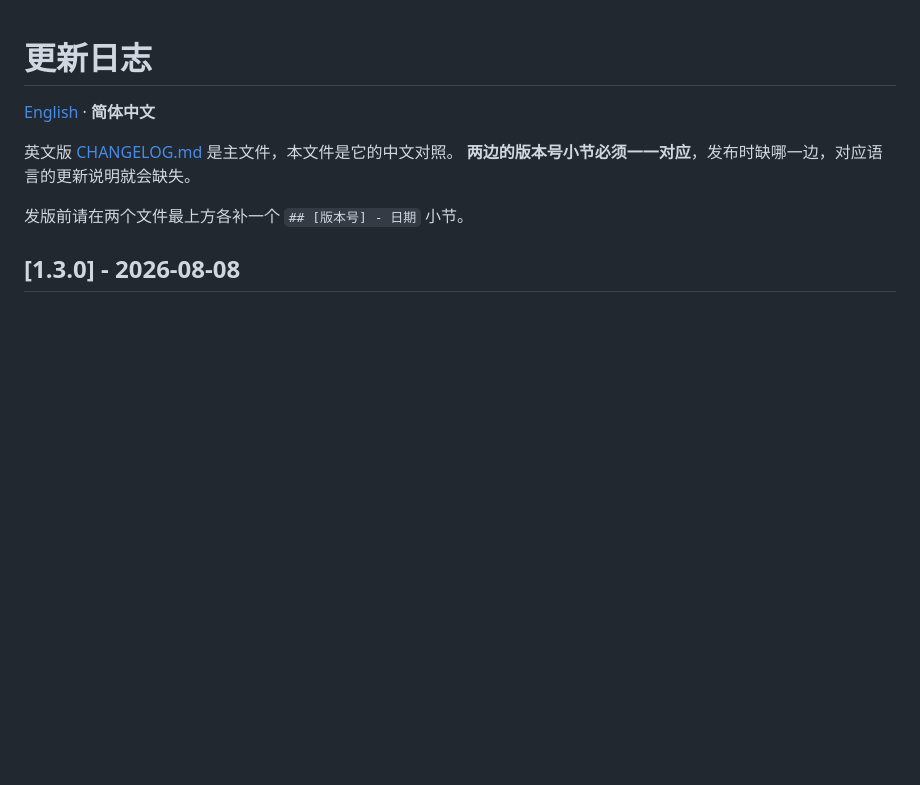
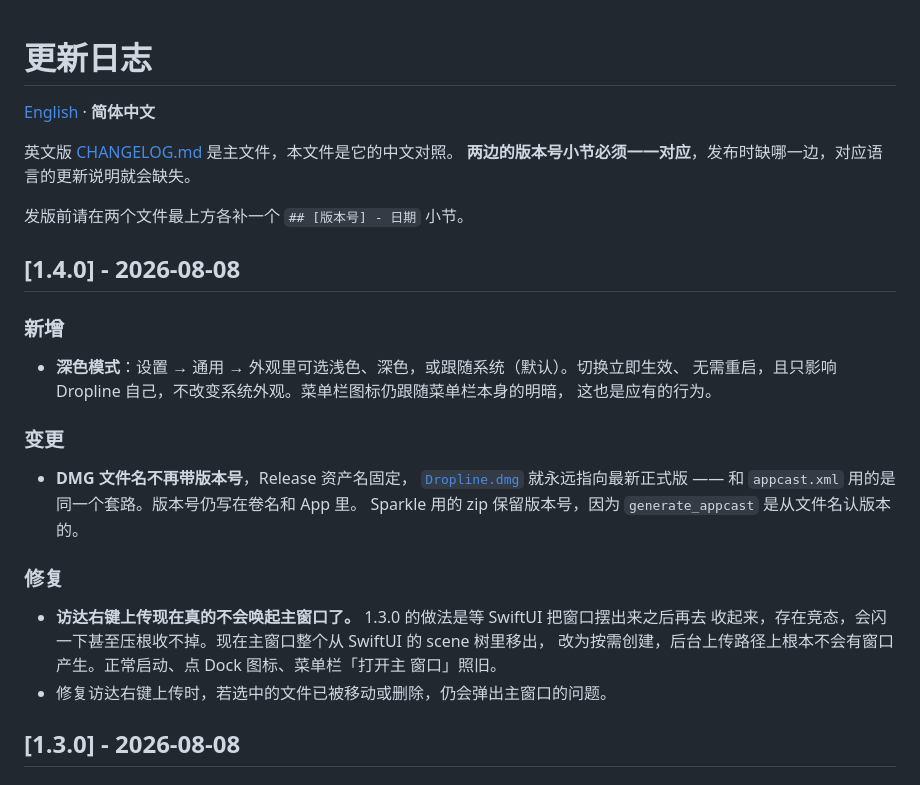
Before and after one commit to chen86860/dropline, a Markdown page: CHANGELOG.zh-CN.md, the part around the change. Drawn GitHub-style; blank space fills up the shorter version.

```diff
--- a/CHANGELOG.zh-CN.md
+++ b/CHANGELOG.zh-CN.md
@@ -6,6 +6,29 @@
 **两边的版本号小节必须一一对应**，发布时缺哪一边，对应语言的更新说明就会缺失。
 
 发版前请在两个文件最上方各补一个 `## [版本号] - 日期` 小节。
+
+## [1.4.0] - 2026-08-08
+
+### 新增
+
+- **深色模式**：设置 → 通用 → 外观里可选浅色、深色，或跟随系统（默认）。切换立即生效、
+  无需重启，且只影响 Dropline 自己，不改变系统外观。菜单栏图标仍跟随菜单栏本身的明暗，
+  这也是应有的行为。
+
+### 变更
+
+- **DMG 文件名不再带版本号**，Release 资产名固定，
+  [`Dropline.dmg`](https://github.com/chen86860/dropline/releases/latest/download/Dropline.dmg)
+  就永远指向最新正式版 —— 和 `appcast.xml` 用的是同一个套路。版本号仍写在卷名和 App 里。
+  Sparkle 用的 zip 保留版本号，因为 `generate_appcast` 是从文件名认版本的。
+
+### 修复
+
+- **访达右键上传现在真的不会唤起主窗口了。** 1.3.0 的做法是等 SwiftUI 把窗口摆出来之后再去
+  收起来，存在竞态，会闪一下甚至压根收不掉。现在主窗口整个从 SwiftUI 的 scene 树里移出，
+  改为按需创建，后台上传路径上根本不会有窗口产生。正常启动、点 Dock 图标、菜单栏「打开主
+  窗口」照旧。
+- 修复访达右键上传时，若选中的文件已被移动或删除，仍会弹出主窗口的问题。
 
 ## [1.3.0] - 2026-08-08
 
```
Also changed, not shown: CHANGELOG.md (+27 -0 lines).
